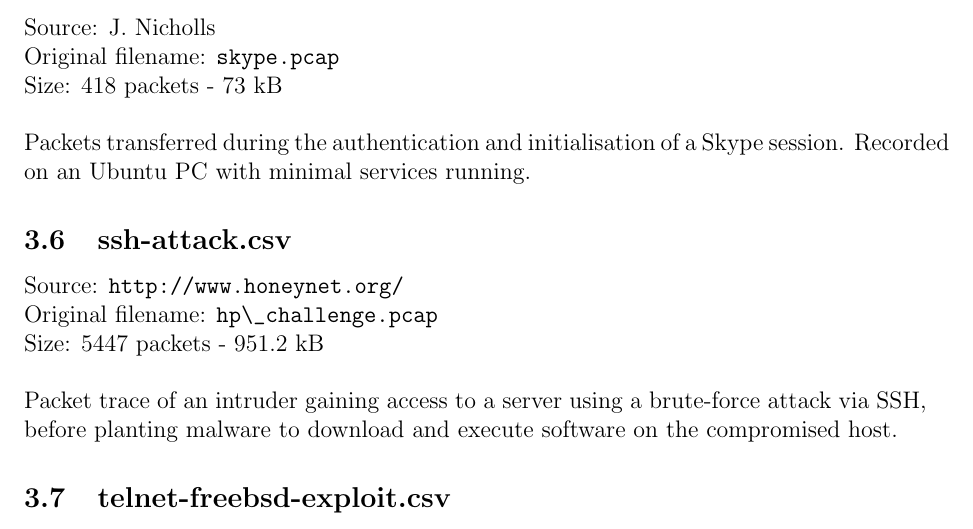
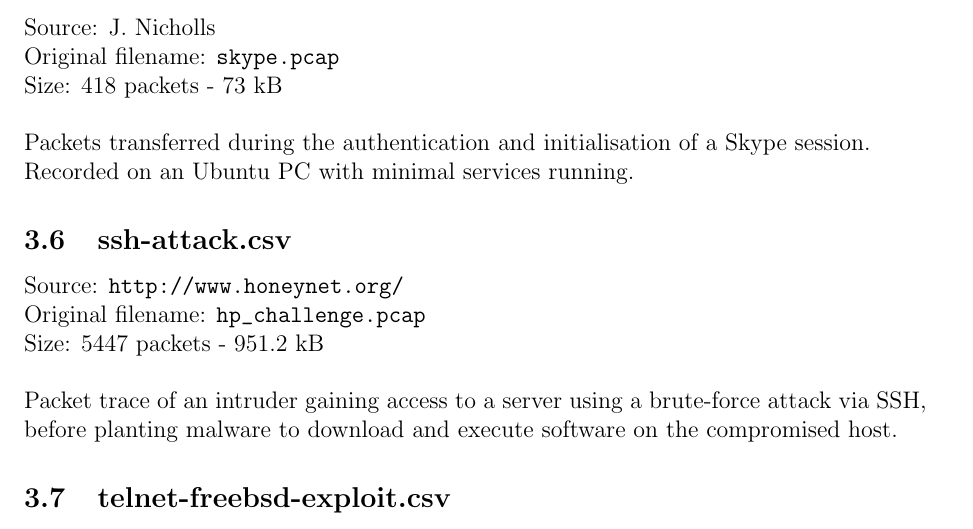
Before and after one commit to ryft/NetVis, a LaTeX document (csv/CSV-Spec.tex): part of page 3 of 3, cut so that both start at the same text. The pictures show the PDF file csv/CSV-Spec.pdf that the author committed with the source.

Commit message:
Correct document errors in CSV-Spec

```diff
--- a/csv/CSV-Spec.tex
+++ b/csv/CSV-Spec.tex
@@ -6,6 +6,8 @@
 
 \usepackage{fullpage}
 \usepackage{url}
+% Define a double-space function
+\newcommand{\dbl}{\\[\baselineskip]}
 
 \setlength{\parindent}{0cm}
 
@@ -61,78 +63,87 @@
         description of each.
 
         \subsection{eduroam.csv}
-            Source: J. Nicholls\\
-            Original filename: \verb!eduroam.pcap!\\
-            Size: 85664 packets - 16.4 MB\\
+            Source: J. Nicholls
 
+            Original filename: \verb!eduroam.pcap!
+
+            Size: 85664 packets - 16.4 MB \dbl
             All traffic seen by an Ubuntu laptop with minimal running
             services, connected to the Eduroam network on the wlan0
             interface. Approximately 85000 packets over 35 minutes.
 
         \subsection{jre-overflow.csv}
-            Source: \url{https://www.evilfingers.com/}\\
-            Original filename:\\
-            \verb!       Sun_jre1.6.0_X_isInstalled.dnsResolve_Function_Overflow_PoC.pcap!\\
-            Size: 65561 packets - 14.7 MB\\
+            Source: \url{https://www.evilfingers.com/}
 
+            Original filename:
+
+            \verb!       Sun_jre1.6.0_X_isInstalled.dnsResolve_Function_Overflow_PoC.pcap!
+
+            Size: 65561 packets - 14.7 MB \dbl
             Proof-of-concept packet capture of a denial of service
             attack on JRE 1.6.0 by exploiting the DNS resolution
             function. A local server is flooded with 65000 packets in
             11 minutes.
 
         \subsection{port-scan.csv}
-            Source: J. Happa\\
-            Original filename: \verb!portscan.pcap!\\
-            Size: 1818 packets - 371 kB\\
+            Source: J. Happa
 
+            Original filename: \verb!portscan.pcap!
+
+            Size: 1818 packets - 371 kB \dbl
             A port scan of a Windows Vista PC, originating from an
             Ubuntu PC, concluding that only port 80 (http) is open.
 
         \subsection{remote-execution.csv}
-            Source: \url{http://www.honeynet.org/}\\
-            Original filename: \verb!attack-trace.pcap_.gz!\\
-            Size: 348 packets - 53.6 kB\\
+            Source: \url{http://www.honeynet.org/}
 
+            Original filename: \verb!attack-trace.pcap_.gz!
+
+            Size: 348 packets - 53.6 kB\dbl
             Packet trace of a malware attack which distributes a
             payload exploiting the Windows Local Security Authority
             (LSA) Remote Procedure Call (RPC) service of the victim
             host, compromising the IPC\$ share. Once the share is
             exploited, a script is invoked, causing a connection to an
-            FTP server named “NzmxFtpd” and the acquisition of an
+            FTP server named NzmxFtpd and the acquisition of an
             infected executable, \verb!ssms.exe!.
 
         \subsection{skype.csv}
-            Source: J. Nicholls\\
-            Original filename: \verb|skype.pcap|\\
-            Size: 418 packets - 73 kB\\
+            Source: J. Nicholls
 
+            Original filename: \verb|skype.pcap|
+
+            Size: 418 packets - 73 kB\dbl
             Packets transferred during the authentication and
-            initialisation of a Skype session. Recorded on an Ubuntu PC
-            with minimal services running.
+            initialisation of a Skype session.\\ Recorded on an Ubuntu
+            PC with minimal services running.
 
         \subsection{ssh-attack.csv}
-            Source: \url{http://www.honeynet.org/}\\
-            Original filename: \verb|hp\_challenge.pcap|\\
-            Size: 5447 packets - 951.2 kB\\
+            Source: \url{http://www.honeynet.org/}
 
+            Original filename: \verb|hp_challenge.pcap|
+
+            Size: 5447 packets - 951.2 kB\dbl
             Packet trace of an intruder gaining access to a server
             using a brute-force attack via SSH, before planting malware
             to download and execute software on the compromised host.
 
         \subsection{telnet-freebsd-exploit.csv}
-            Source: \url{http://www.honeynet.org/}\\
-            Original filename: \verb|fc.pcap|\\
-            Size: 238 packets - 35.2 kB\\
+            Source: \url{http://www.honeynet.org/}
 
+            Original filename: \verb|fc.pcap|
+
+            Size: 238 packets - 35.2 kB\dbl
             Demonstration of a buffer overflow exploit (CVE-2011-4862)
             that allows arbitrary code execution on a vulnerable
             FreeBSD server via telnet.
 
         \subsection{ubuntu-update.csv}
-            Source: J. Happa\\
-            Original filename: \verb|ubuntu-update.pcap|\\
-            Size: 497 packets - 84.6 kB\\
+            Source: J. Happa
 
+            Original filename: \verb|ubuntu-update.pcap|
+
+            Size: 497 packets - 84.6 kB\dbl
             Packet trace of an Ubuntu PC communicating with a Canonical
             server to check for software updates. No new updates were
             found or downloaded.
```
Also changed, not shown: csv/CSV-Spec.pdf.
